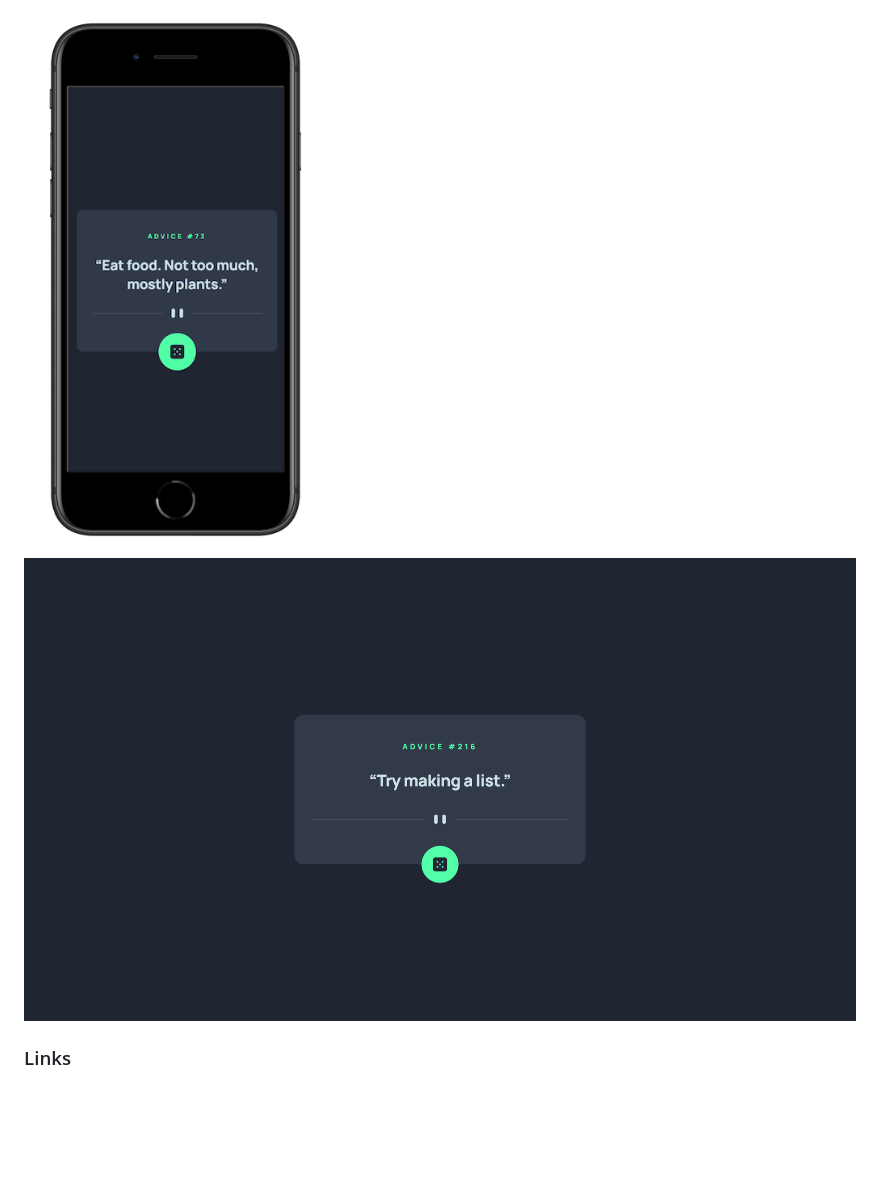
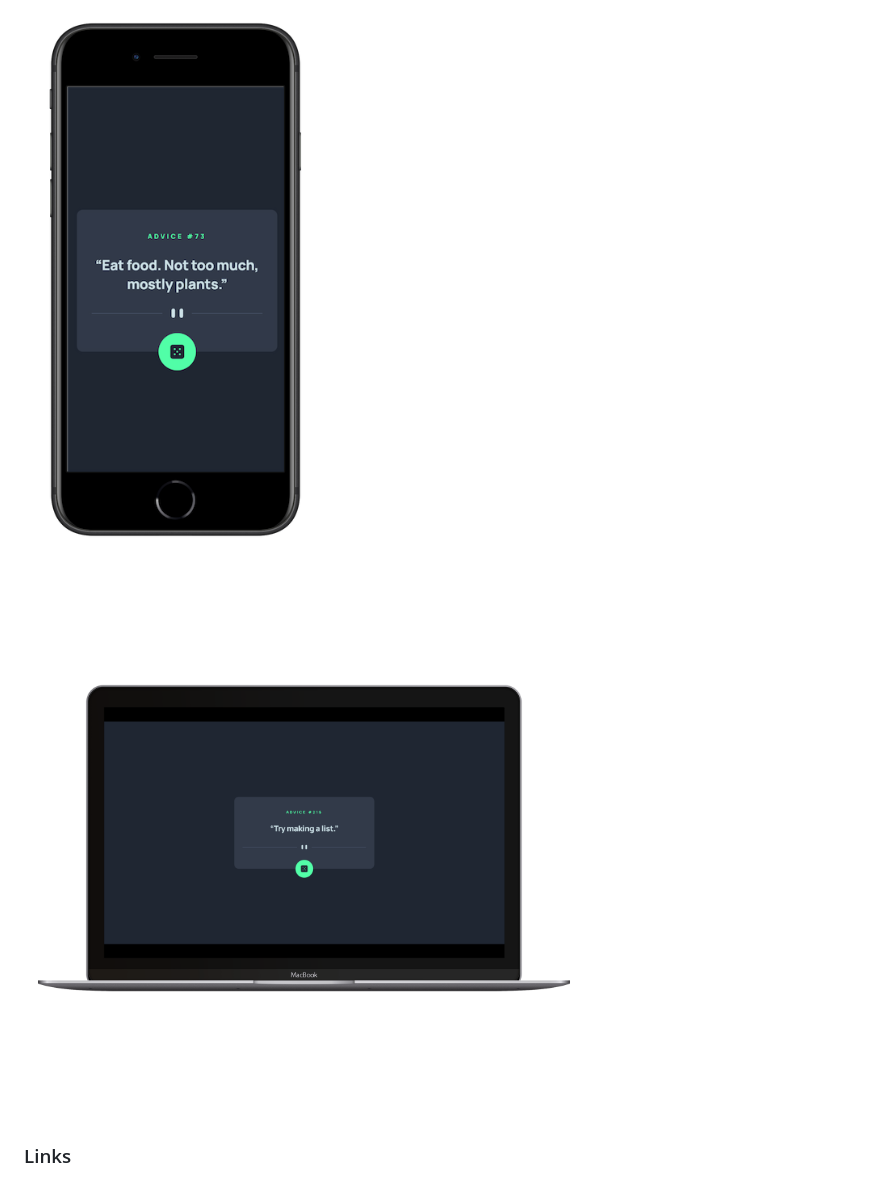
Before and after one commit to FarisPalayi/Advice-generator, a Markdown page: README.md, the part around the change. Rendered like a GitHub page; pictures changed too: images/desktop-mockup.png (added); blank space fills up the shorter version.

Commit message:
chore: add desktop mockup

```diff
--- a/README.md
+++ b/README.md
@@ -36,7 +36,7 @@ Users should be able to:
 ### Screenshot
 
 ![screenshot of the site in mobile](/images/mobile-mockup.png)
-![screenshot of the site in desktop](/images/screenshot-desktop.png)
+![screenshot of the site in desktop](/images/desktop-mockup.png)
 
 ### Links
 
```
